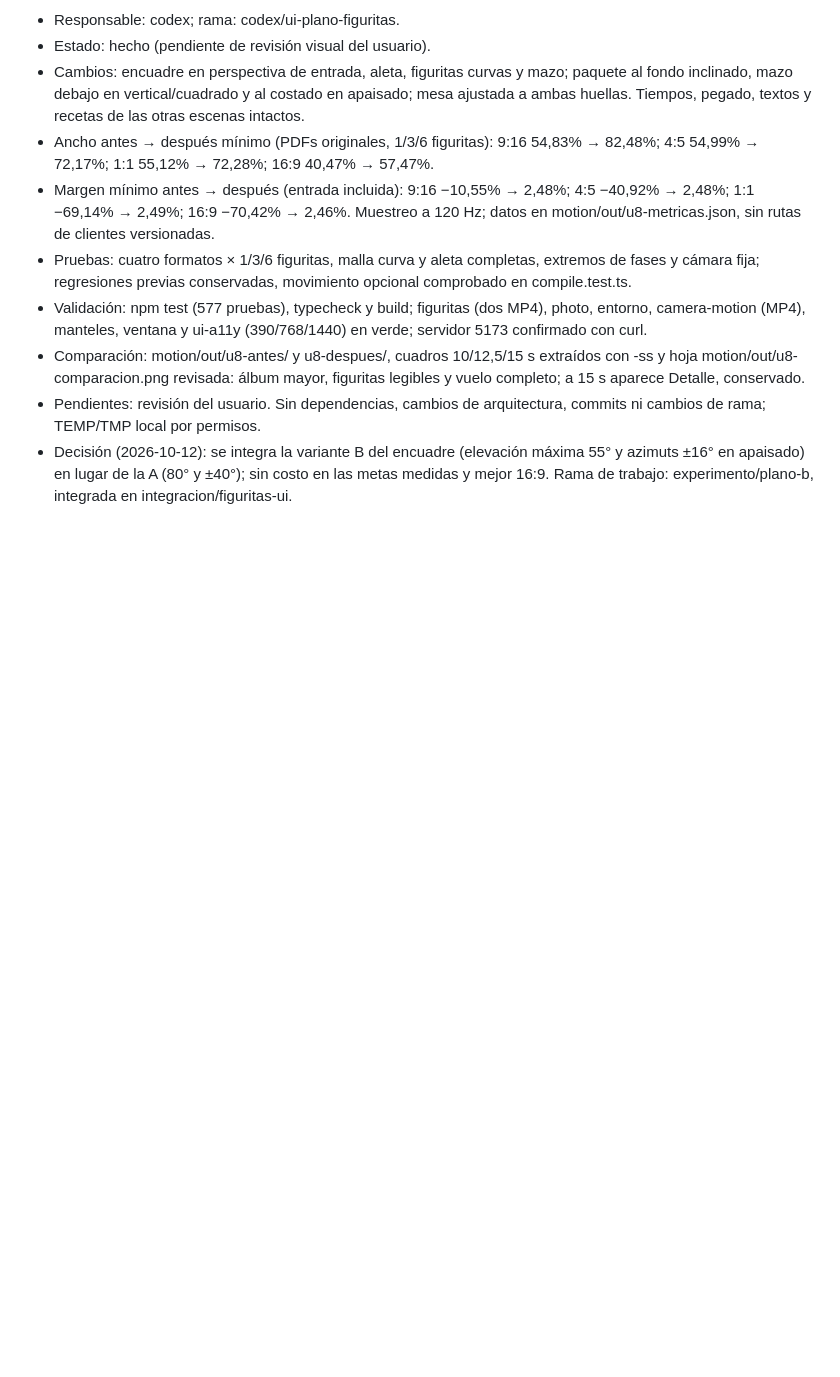
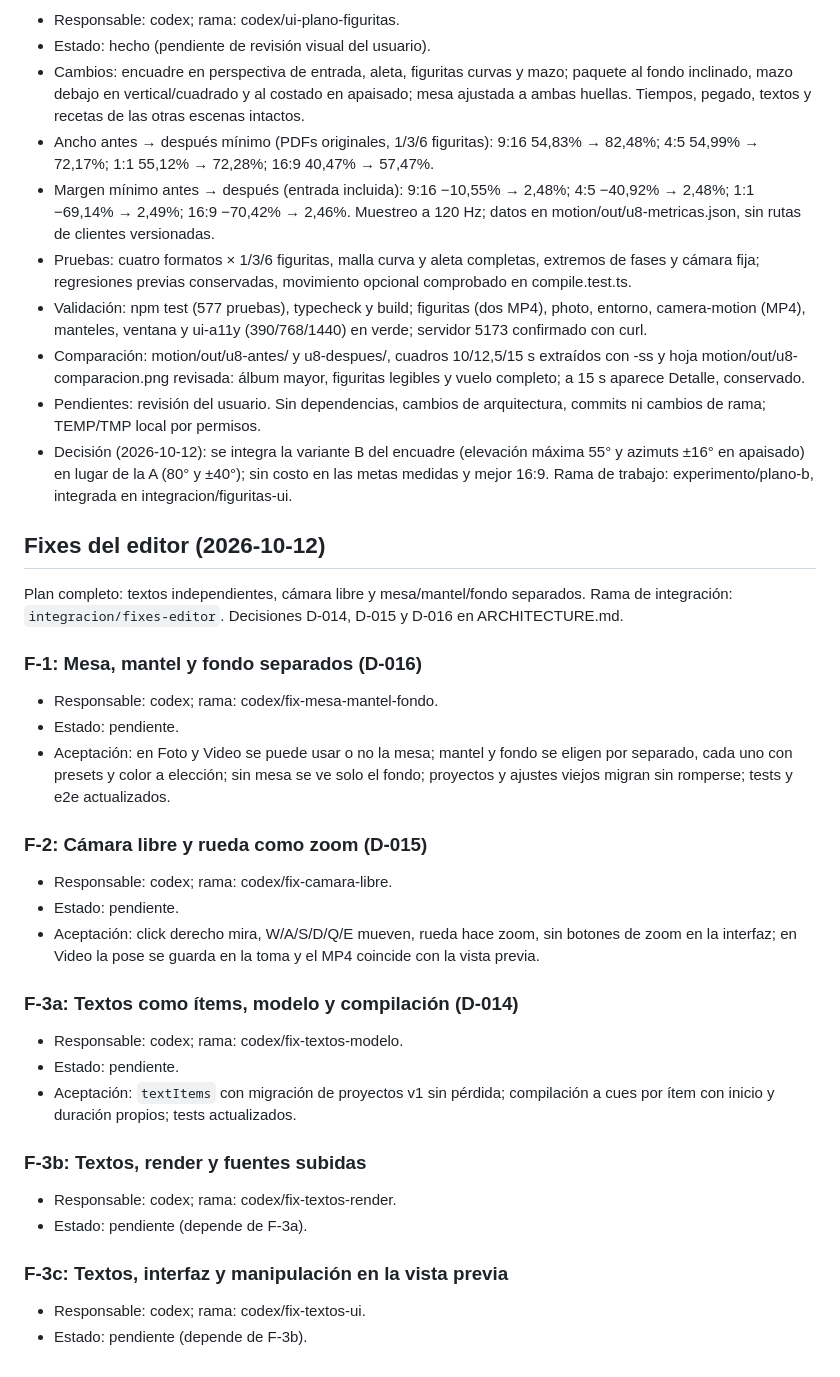
Before and after one commit to santiagoPostacchini/PDFBookView, a Markdown page: TASKS.md, the part around the change. Rendered like a GitHub page; blank space fills up the shorter version.

Commit message:
Plan de fixes del editor: tareas F-1 a F-3 y decisiones D-014 a D-016
Co-Authored-By: Claude Sonnet 5.5 <noreply@anthropic.com>

```diff
--- a/TASKS.md
+++ b/TASKS.md
@@ -294,3 +294,30 @@ Decisiones: (1) el editor de video pasa a **cinco pasos**: Estilo, Historia, Tex
 - Comparación: motion/out/u8-antes/ y u8-despues/, cuadros 10/12,5/15 s extraídos con -ss y hoja motion/out/u8-comparacion.png revisada: álbum mayor, figuritas legibles y vuelo completo; a 15 s aparece Detalle, conservado.
 - Pendientes: revisión del usuario. Sin dependencias, cambios de arquitectura, commits ni cambios de rama; TEMP/TMP local por permisos.
 - Decisión (2026-10-12): se integra la variante B del encuadre (elevación máxima 55° y azimuts ±16° en apaisado) en lugar de la A (80° y ±40°); sin costo en las metas medidas y mejor 16:9. Rama de trabajo: experimento/plano-b, integrada en integracion/figuritas-ui.
+
+## Fixes del editor (2026-10-12)
+
+Plan completo: textos independientes, cámara libre y mesa/mantel/fondo separados. Rama de integración: `integracion/fixes-editor`. Decisiones D-014, D-015 y D-016 en ARCHITECTURE.md.
+
+### F-1: Mesa, mantel y fondo separados (D-016)
+- Responsable: codex; rama: codex/fix-mesa-mantel-fondo.
+- Estado: pendiente.
+- Aceptación: en Foto y Video se puede usar o no la mesa; mantel y fondo se eligen por separado, cada uno con presets y color a elección; sin mesa se ve solo el fondo; proyectos y ajustes viejos migran sin romperse; tests y e2e actualizados.
+
+### F-2: Cámara libre y rueda como zoom (D-015)
+- Responsable: codex; rama: codex/fix-camara-libre.
+- Estado: pendiente.
+- Aceptación: click derecho mira, W/A/S/D/Q/E mueven, rueda hace zoom, sin botones de zoom en la interfaz; en Video la pose se guarda en la toma y el MP4 coincide con la vista previa.
+
+### F-3a: Textos como ítems, modelo y compilación (D-014)
+- Responsable: codex; rama: codex/fix-textos-modelo.
+- Estado: pendiente.
+- Aceptación: `textItems` con migración de proyectos v1 sin pérdida; compilación a cues por ítem con inicio y duración propios; tests actualizados.
+
+### F-3b: Textos, render y fuentes subidas
+- Responsable: codex; rama: codex/fix-textos-render.
+- Estado: pendiente (depende de F-3a).
+
+### F-3c: Textos, interfaz y manipulación en la vista previa
+- Responsable: codex; rama: codex/fix-textos-ui.
+- Estado: pendiente (depende de F-3b).
```
Also changed, not shown: ARCHITECTURE.md (+15 -0 lines).
